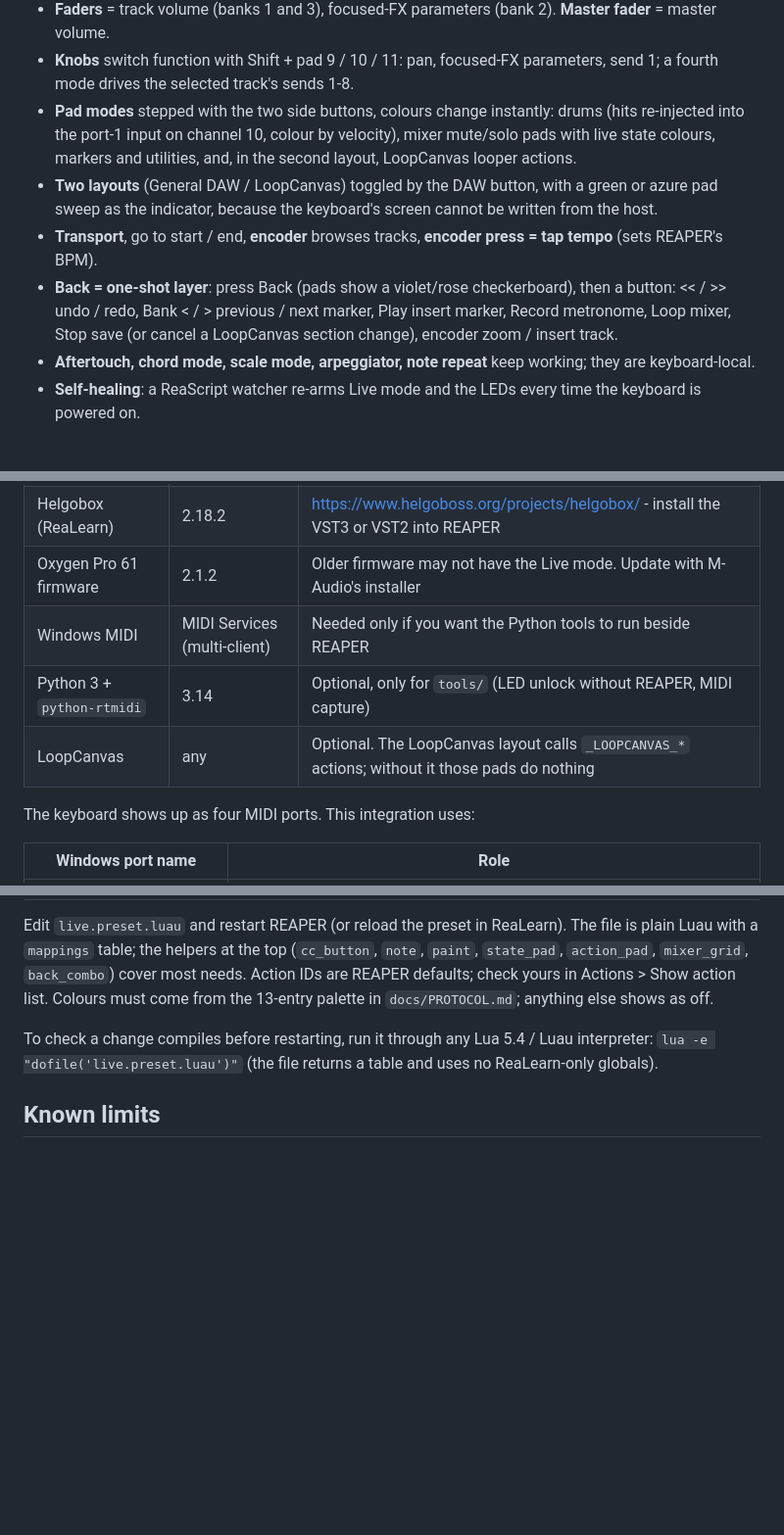
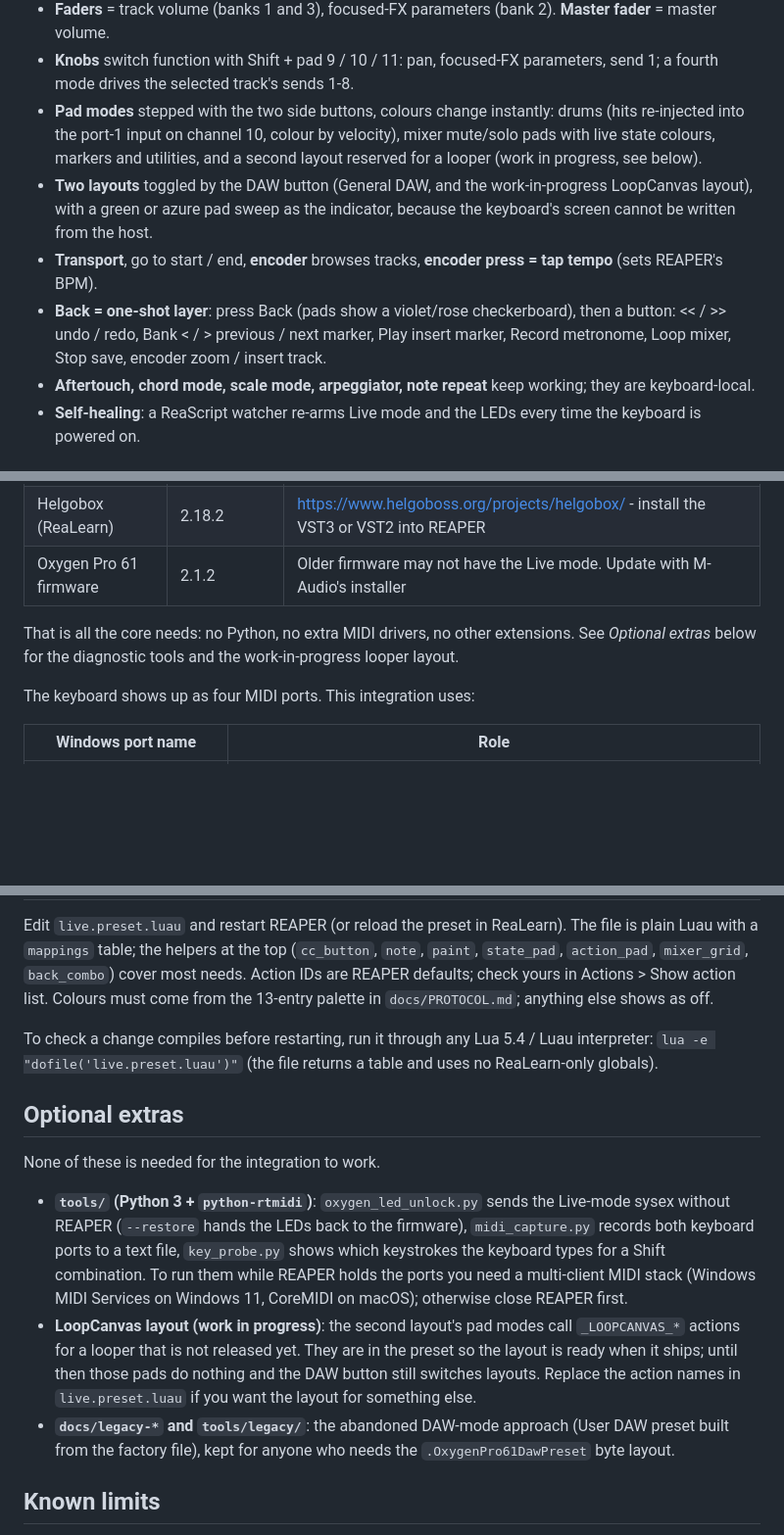
Before and after one commit to FmsJay/midi-control-center, a Markdown page: README.md, 3 parts joined by grey strips. Shown at 98% size. GitHub-like rendering; blank space fills up the shorter version.

Commit message:
README: core requirements only; Python tools and the WIP LoopCanvas layout documented as optional extras
Co-Authored-By: Claude Fable 5.1 <noreply@anthropic.com>

```diff
--- a/README.md
+++ b/README.md
@@ -19,13 +19,13 @@ Interactive map of every control: open `docs/oxygen_live_map.html` in a browser.
   the selected track's sends 1-8.
 - **Pad modes** stepped with the two side buttons, colours change instantly: drums (hits re-injected into the
   port-1 input on channel 10, colour by velocity), mixer mute/solo pads with live state colours, markers and utilities,
-  and, in the second layout, LoopCanvas looper actions.
-- **Two layouts** (General DAW / LoopCanvas) toggled by the DAW button, with a green or azure pad sweep as the
-  indicator, because the keyboard's screen cannot be written from the host.
+  and a second layout reserved for a looper (work in progress, see below).
+- **Two layouts** toggled by the DAW button (General DAW, and the work-in-progress LoopCanvas layout), with a green
+  or azure pad sweep as the indicator, because the keyboard's screen cannot be written from the host.
 - **Transport**, go to start / end, **encoder** browses tracks, **encoder press = tap tempo** (sets REAPER's BPM).
 - **Back = one-shot layer**: press Back (pads show a violet/rose checkerboard), then a button: << / >> undo / redo,
-  Bank < / > previous / next marker, Play insert marker, Record metronome, Loop mixer, Stop save (or cancel a
-  LoopCanvas section change), encoder zoom / insert track.
+  Bank < / > previous / next marker, Play insert marker, Record metronome, Loop mixer, Stop save, encoder zoom /
+  insert track.
 - **Aftertouch, chord mode, scale mode, arpeggiator, note repeat** keep working; they are keyboard-local.
 - **Self-healing**: a ReaScript watcher re-arms Live mode and the LEDs every time the keyboard is powered on.
 
@@ -36,9 +36,8 @@ Interactive map of every control: open `docs/oxygen_live_map.html` in a browser.
 | REAPER | 7.79, Windows 11 | Any 7.x should work. macOS/Linux untested (port names differ, see below) |
 | Helgobox (ReaLearn) | 2.18.2 | <https://www.helgoboss.org/projects/helgobox/> - install the VST3 or VST2 into REAPER |
 | Oxygen Pro 61 firmware | 2.1.2 | Older firmware may not have the Live mode. Update with M-Audio's installer |
-| Windows MIDI | MIDI Services (multi-client) | Needed only if you want the Python tools to run beside REAPER |
-| Python 3 + `python-rtmidi` | 3.14 | Optional, only for `tools/` (LED unlock without REAPER, MIDI capture) |
-| LoopCanvas | any | Optional. The LoopCanvas layout calls `_LOOPCANVAS_*` actions; without it those pads do nothing |
+
+That is all the core needs: no Python, no extra MIDI drivers, no other extensions. See *Optional extras* below for the diagnostic tools and the work-in-progress looper layout.
 
 The keyboard shows up as four MIDI ports. This integration uses:
 
@@ -112,6 +111,22 @@ must come from the 13-entry palette in `docs/PROTOCOL.md`; anything else shows a
 To check a change compiles before restarting, run it through any Lua 5.4 / Luau interpreter:
 `lua -e "dofile('live.preset.luau')"` (the file returns a table and uses no ReaLearn-only globals).
 
+## Optional extras
+
+None of these is needed for the integration to work.
+
+- **`tools/` (Python 3 + `python-rtmidi`)**: `oxygen_led_unlock.py` sends the Live-mode sysex without REAPER
+  (`--restore` hands the LEDs back to the firmware), `midi_capture.py` records both keyboard ports to a text file,
+  `key_probe.py` shows which keystrokes the keyboard types for a Shift combination. To run them while REAPER holds
+  the ports you need a multi-client MIDI stack (Windows MIDI Services on Windows 11, CoreMIDI on macOS); otherwise
+  close REAPER first.
+- **LoopCanvas layout (work in progress)**: the second layout's pad modes call `_LOOPCANVAS_*` actions for a looper
+  that is not released yet. They are in the preset so the layout is ready when it ships; until then those pads do
+  nothing and the DAW button still switches layouts. Replace the action names in `live.preset.luau` if you want
+  the layout for something else.
+- **`docs/legacy-*` and `tools/legacy/`**: the abandoned DAW-mode approach (User DAW preset built from the
+  factory file), kept for anyone who needs the `.OxygenPro61DawPreset` byte layout.
+
 ## Known limits
 
 - **No hold-modifiers.** The firmware reports nothing for a second button while any button is held. That is why
```
Also changed, not shown: docs/LIVE_MODE_MAP.md (+1 -1 lines).
